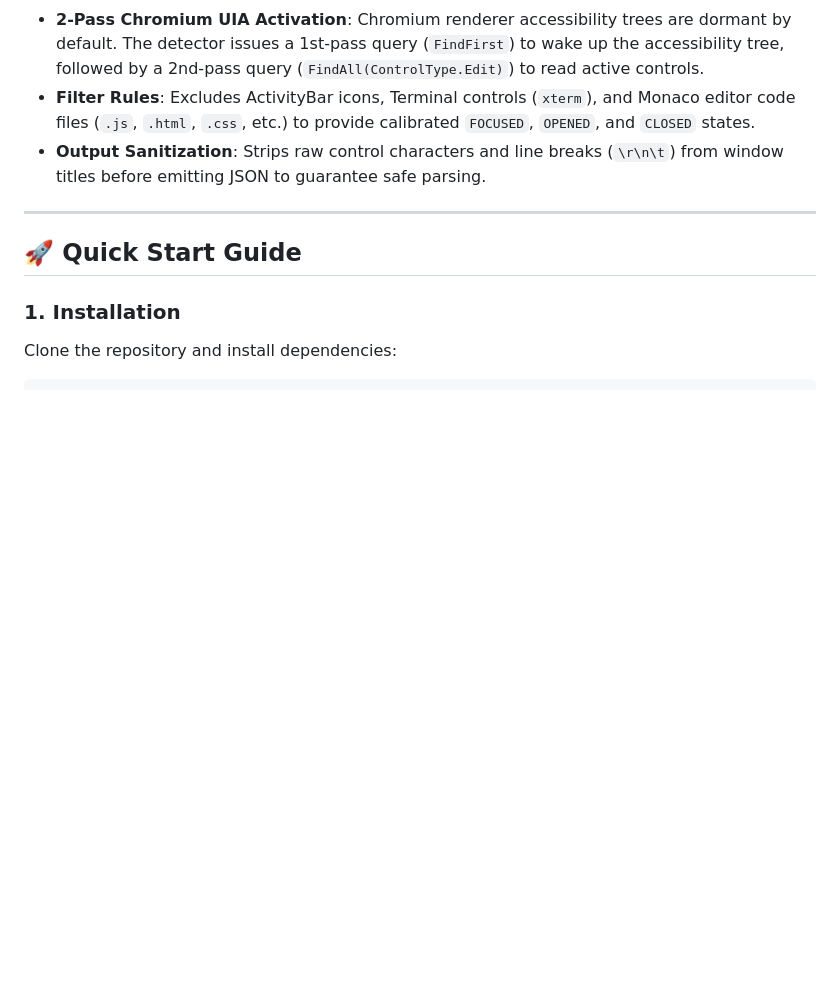
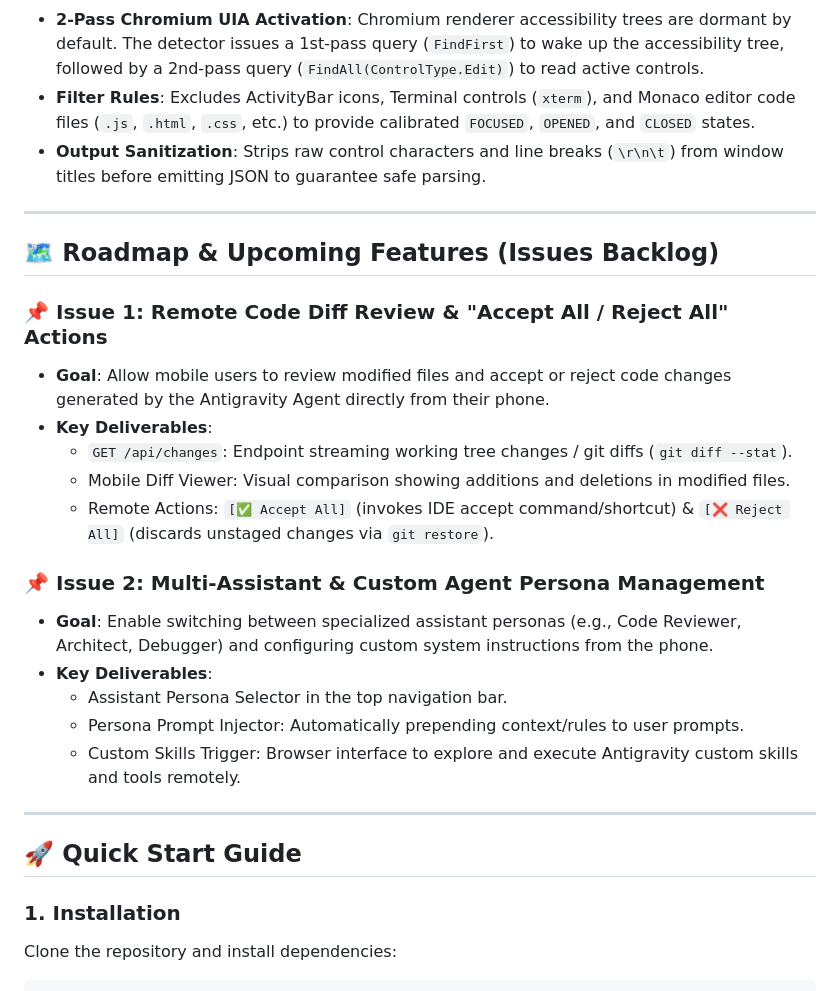
Before and after one commit to IvanCR48/Pocket-AntiGravityIDE, a Markdown page: README.md, the part around the change. Rendered like a GitHub page; blank space fills up the shorter version.

Commit message:
Add Issues & Roadmap section for Remote Diffs and Multi-Assistant management

```diff
--- a/README.md
+++ b/README.md
@@ -67,6 +67,24 @@ To handle focus regardless of whether the user is typing in a code file, interac
 
 ---
 
+## 🗺️ Roadmap & Upcoming Features (Issues Backlog)
+
+### 📌 Issue 1: Remote Code Diff Review & "Accept All / Reject All" Actions
+- **Goal**: Allow mobile users to review modified files and accept or reject code changes generated by the Antigravity Agent directly from their phone.
+- **Key Deliverables**:
+  - `GET /api/changes`: Endpoint streaming working tree changes / git diffs (`git diff --stat`).
+  - Mobile Diff Viewer: Visual comparison showing additions and deletions in modified files.
+  - Remote Actions: `[✅ Accept All]` (invokes IDE accept command/shortcut) & `[❌ Reject All]` (discards unstaged changes via `git restore`).
+
+### 📌 Issue 2: Multi-Assistant & Custom Agent Persona Management
+- **Goal**: Enable switching between specialized assistant personas (e.g., Code Reviewer, Architect, Debugger) and configuring custom system instructions from the phone.
+- **Key Deliverables**:
+  - Assistant Persona Selector in the top navigation bar.
+  - Persona Prompt Injector: Automatically prepending context/rules to user prompts.
+  - Custom Skills Trigger: Browser interface to explore and execute Antigravity custom skills and tools remotely.
+
+---
+
 ## 🚀 Quick Start Guide
 
 ### 1. Installation
```
